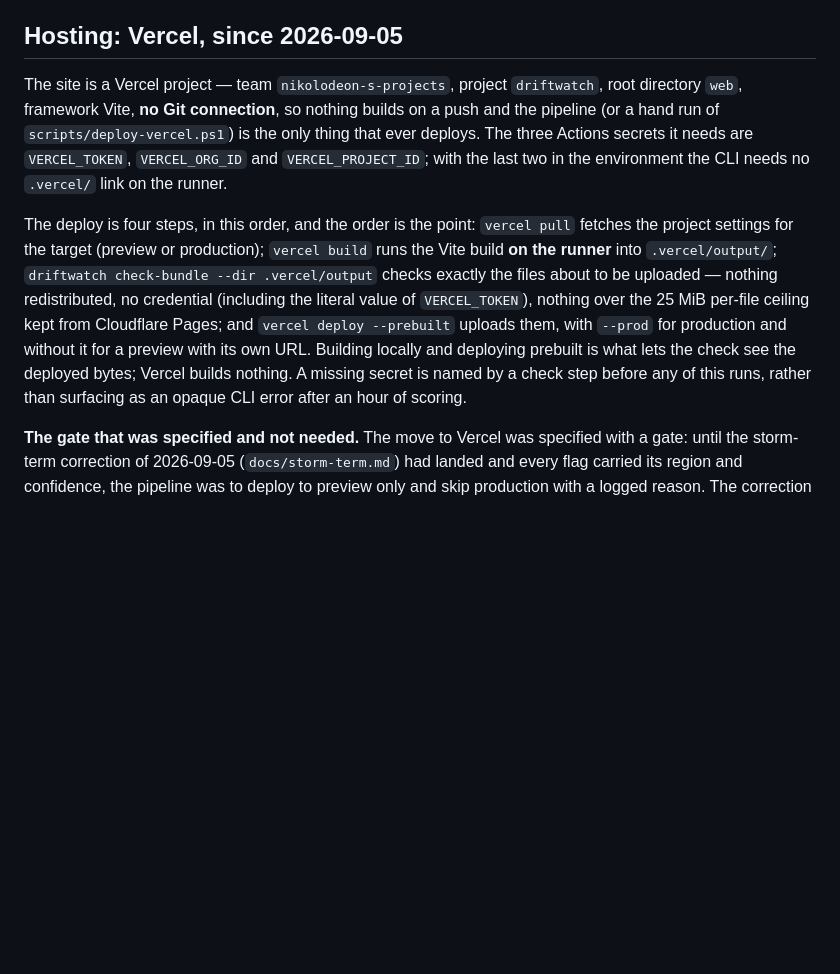
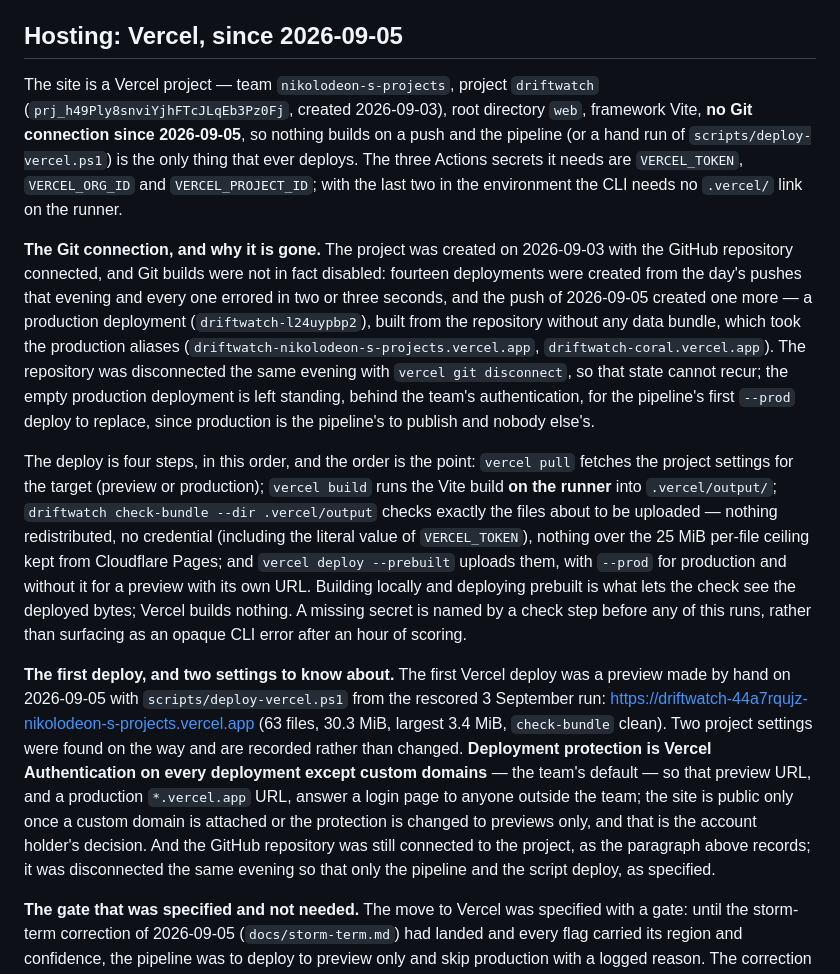
Before and after one commit to nikhilb9244-cloud/driftwatch, a Markdown page: docs/pipeline.md, the part around the change. GitHub-like rendering; blank space fills up the shorter version.

```diff
--- a/docs/pipeline.md
+++ b/docs/pipeline.md
@@ -16,11 +16,22 @@ the upload at the end.
 
 ## Hosting: Vercel, since 2026-09-05
 
-The site is a Vercel project — team `nikolodeon-s-projects`, project `driftwatch`, root directory
-`web`, framework Vite, **no Git connection**, so nothing builds on a push and the pipeline (or a
-hand run of `scripts/deploy-vercel.ps1`) is the only thing that ever deploys. The three Actions
-secrets it needs are `VERCEL_TOKEN`, `VERCEL_ORG_ID` and `VERCEL_PROJECT_ID`; with the last two in
-the environment the CLI needs no `.vercel/` link on the runner.
+The site is a Vercel project — team `nikolodeon-s-projects`, project `driftwatch`
+(`prj_h49Ply8snviYjhFTcJLqEb3Pz0Fj`, created 2026-09-03), root directory `web`, framework Vite,
+**no Git connection since 2026-09-05**, so nothing builds on a push and the pipeline (or a hand run
+of `scripts/deploy-vercel.ps1`) is the only thing that ever deploys. The three Actions secrets it
+needs are `VERCEL_TOKEN`, `VERCEL_ORG_ID` and `VERCEL_PROJECT_ID`; with the last two in the
+environment the CLI needs no `.vercel/` link on the runner.
+
+**The Git connection, and why it is gone.** The project was created on 2026-09-03 with the GitHub
+repository connected, and Git builds were not in fact disabled: fourteen deployments were created
+from the day's pushes that evening and every one errored in two or three seconds, and the push of
+2026-09-05 created one more — a production deployment (`driftwatch-l24uypbp2`), built from the
+repository without any data bundle, which took the production aliases
+(`driftwatch-nikolodeon-s-projects.vercel.app`, `driftwatch-coral.vercel.app`). The repository was
+disconnected the same evening with `vercel git disconnect`, so that state cannot recur; the empty
+production deployment is left standing, behind the team's authentication, for the pipeline's first
+`--prod` deploy to replace, since production is the pipeline's to publish and nobody else's.
 
 The deploy is four steps, in this order, and the order is the point: `vercel pull` fetches the
 project settings for the target (preview or production); `vercel build` runs the Vite build **on
@@ -31,6 +42,17 @@ of `VERCEL_TOKEN`), nothing over the 25 MiB per-file ceiling kept from Cloudflar
 with its own URL. Building locally and deploying prebuilt is what lets the check see the deployed
 bytes; Vercel builds nothing. A missing secret is named by a check step before any of this runs,
 rather than surfacing as an opaque CLI error after an hour of scoring.
+
+**The first deploy, and two settings to know about.** The first Vercel deploy was a preview made by
+hand on 2026-09-05 with `scripts/deploy-vercel.ps1` from the rescored 3 September run:
+<https://driftwatch-44a7rqujz-nikolodeon-s-projects.vercel.app> (63 files, 30.3 MiB, largest 3.4 MiB,
+`check-bundle` clean). Two project settings were found on the way and are recorded rather than
+changed. **Deployment protection is Vercel Authentication on every deployment except custom
+domains** — the team's default — so that preview URL, and a production `*.vercel.app` URL, answer
+a login page to anyone outside the team; the site is public only once a custom domain is attached
+or the protection is changed to previews only, and that is the account holder's decision. And the
+GitHub repository was still connected to the project, as the paragraph above records; it was
+disconnected the same evening so that only the pipeline and the script deploy, as specified.
 
 **The gate that was specified and not needed.** The move to Vercel was specified with a gate:
 until the storm-term correction of 2026-09-05 (`docs/storm-term.md`) had landed and every flag
```
Also changed, not shown: README.md (+5 -3 lines), docs/state-of-play.md (+13 -8 lines).
